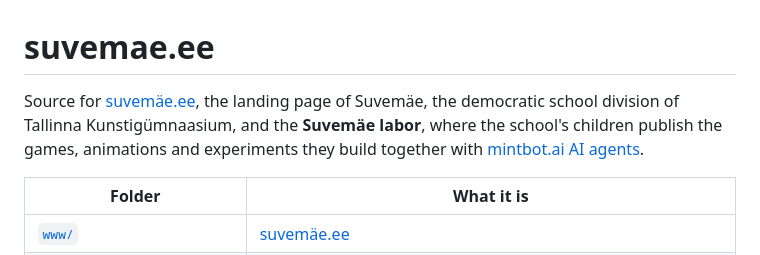
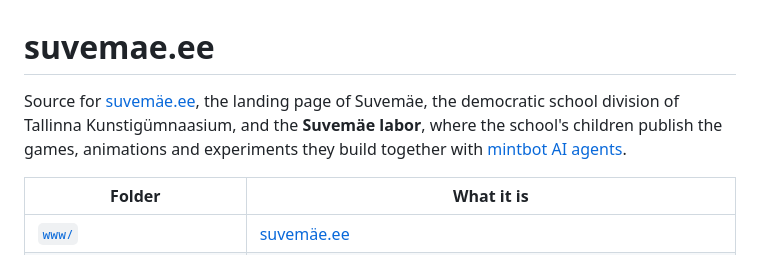
Before and after one commit to mangus/suvemae.ee, a Markdown page: README.md, the part around the change. Rendered like a GitHub page.

Commit message:
Name mintbot AI agents in the README intro

```diff
--- a/README.md
+++ b/README.md
@@ -1,6 +1,6 @@
 # suvemae.ee
 
-Source for [suvemäe.ee](https://suvemäe.ee/), the landing page of Suvemäe, the democratic school division of Tallinna Kunstigümnaasium, and the **Suvemäe labor**, where the school's children publish the games, animations and experiments they build together with [mintbot.ai AI agents](https://mintbot.ai/).
+Source for [suvemäe.ee](https://suvemäe.ee/), the landing page of Suvemäe, the democratic school division of Tallinna Kunstigümnaasium, and the **Suvemäe labor**, where the school's children publish the games, animations and experiments they build together with [mintbot AI agents](https://mintbot.ai/).
 
 | Folder | What it is |
 |---|---|
```
